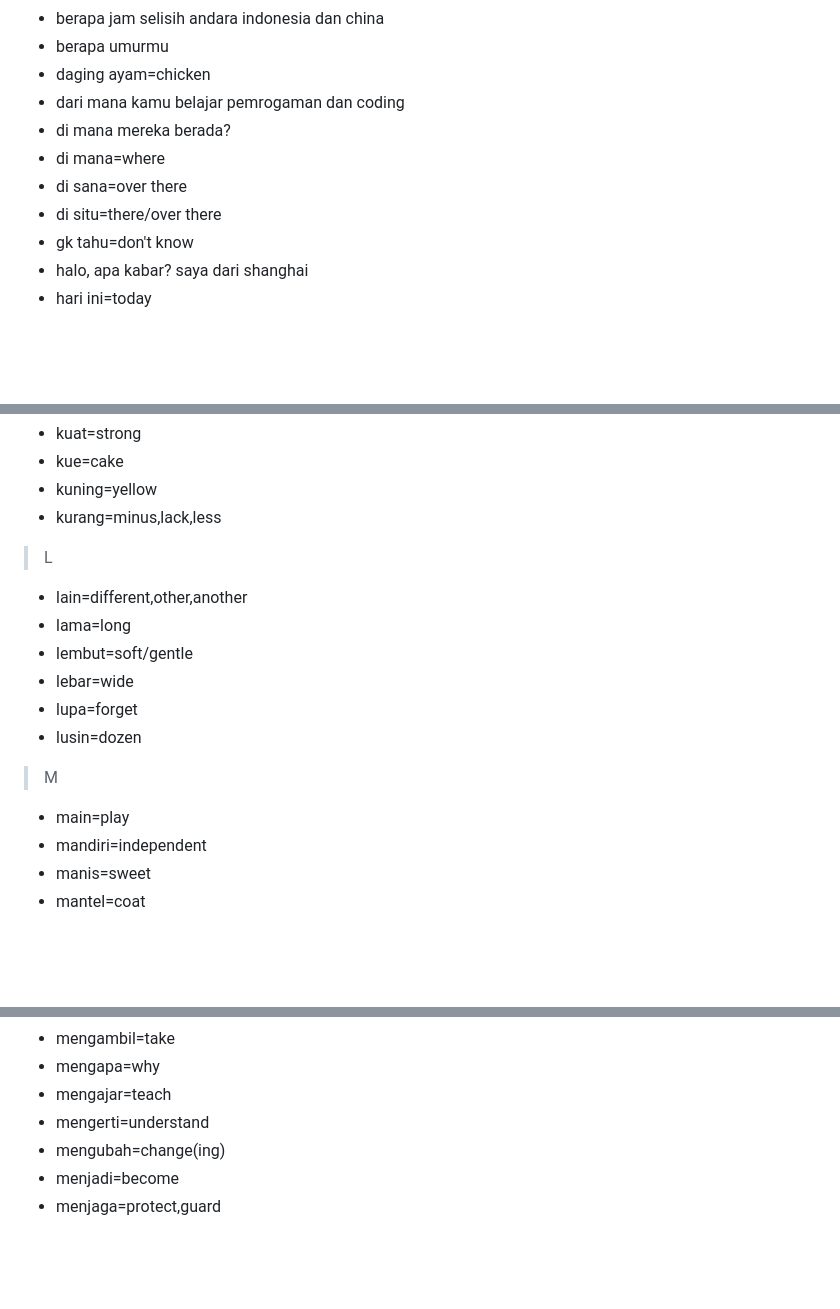
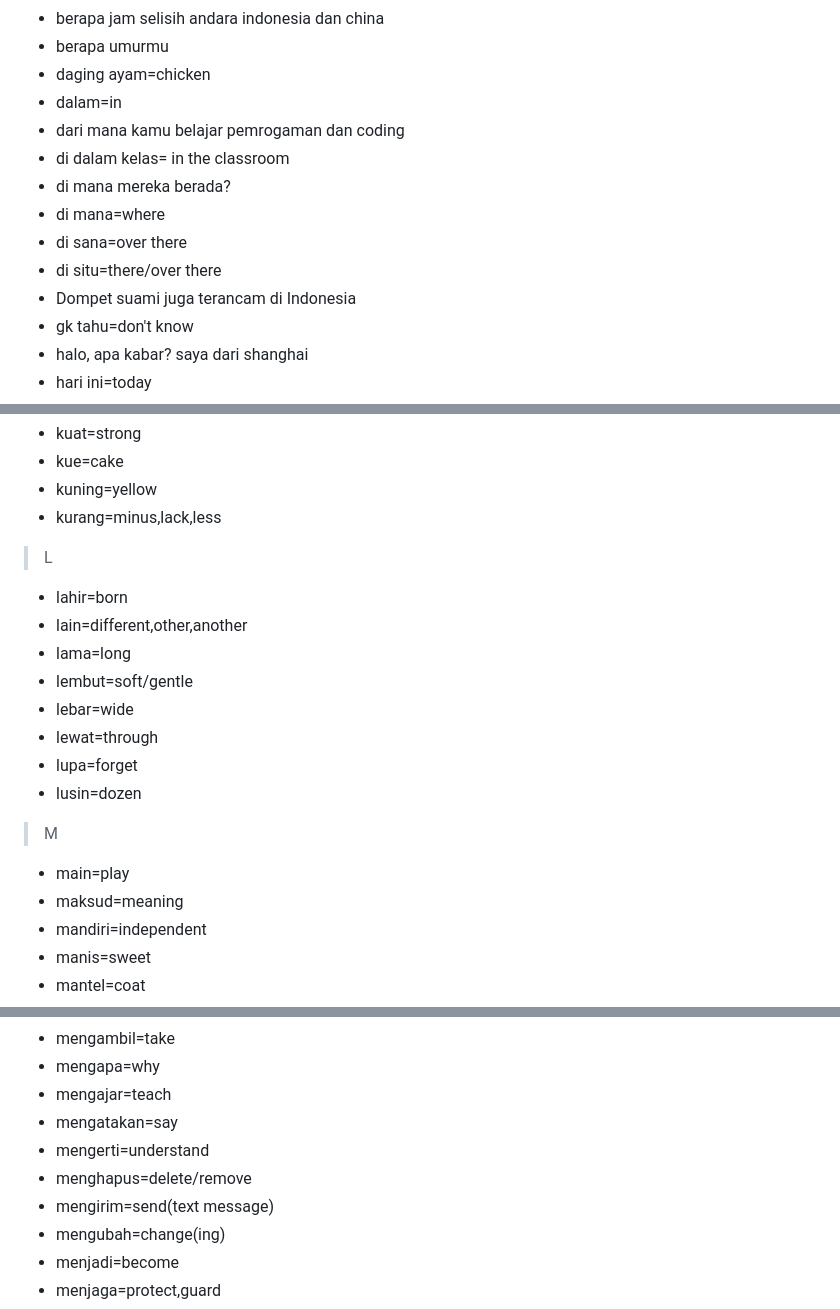
Before and after one commit to holisound/studys, a Markdown page: bahasa_indo.md, 3 parts joined by grey strips. GitHub-like rendering; blank space fills up the shorter version.

```diff
--- a/bahasa_indo.md
+++ b/bahasa_indo.md
@@ -12,11 +12,14 @@
 - berapa jam selisih andara indonesia dan china
 - berapa umurmu
 - daging ayam=chicken
+- dalam=in
 - dari mana kamu belajar pemrogaman dan coding
+- di dalam kelas= in the classroom
 - di mana mereka berada?
 - di mana=where
 - di sana=over there
 - di situ=there/over there
+- Dompet suami juga terancam di Indonesia
 - gk tahu=don't know
 - halo, apa kabar? saya dari shanghai
 - hari ini=today
@@ -205,14 +217,17 @@
 - kuning=yellow
 - kurang=minus,lack,less
 > L
+- lahir=born
 - lain=different,other,another
 - lama=long
 - lembut=soft/gentle
 - lebar=wide
+- lewat=through
 - lupa=forget
 - lusin=dozen
 > M
 - main=play
+- maksud=meaning
 - mandiri=independent
 - manis=sweet
 - mantel=coat
@@ -248,7 +263,10 @@
 - mengambil=take
 - mengapa=why
 - mengajar=teach
+- mengatakan=say
 - mengerti=understand
+- menghapus=delete/remove
+- mengirim=send(text message)
 - mengubah=change(ing)
 - menjadi=become
 - menjaga=protect,guard
```
Also changed, not shown: other parts of bahasa_indo.md (+22 -0 lines).
